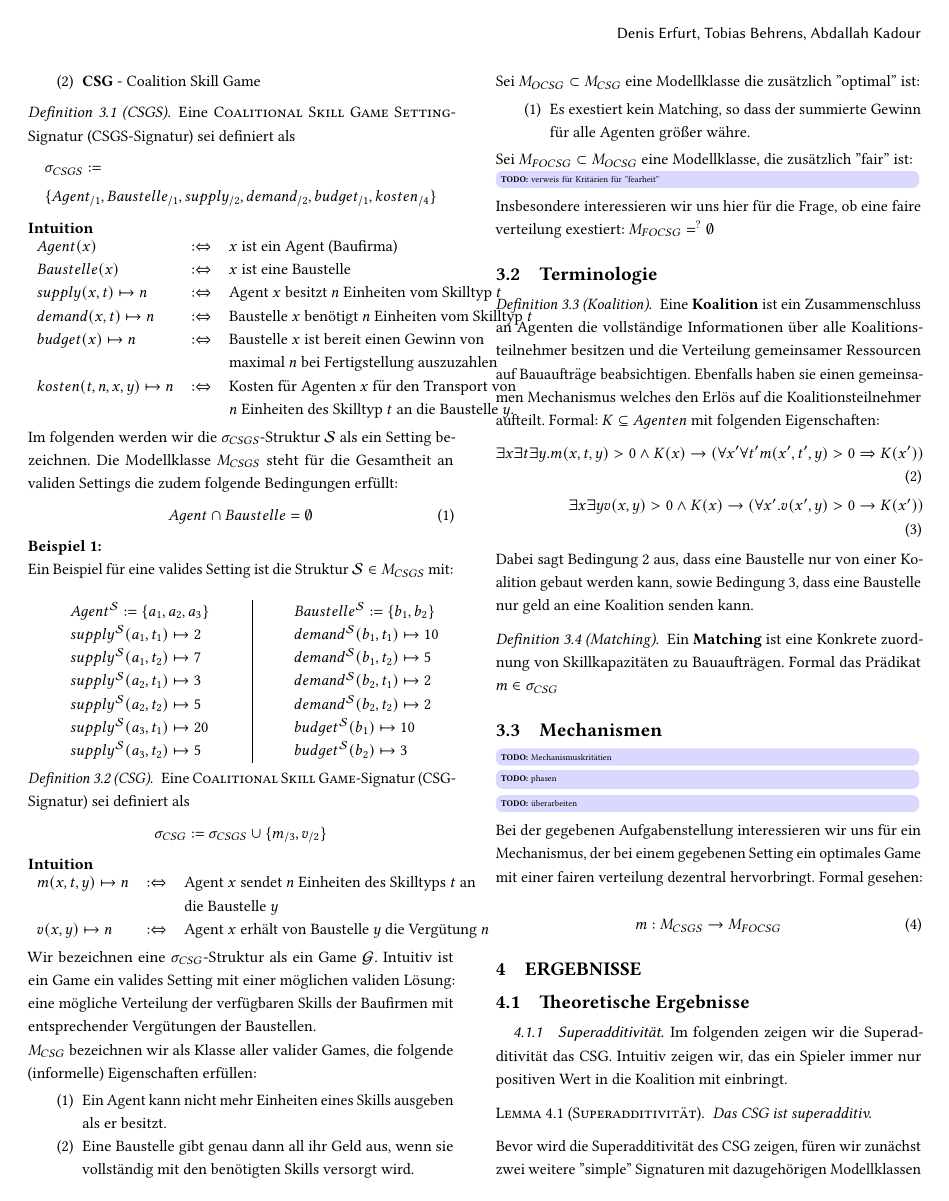
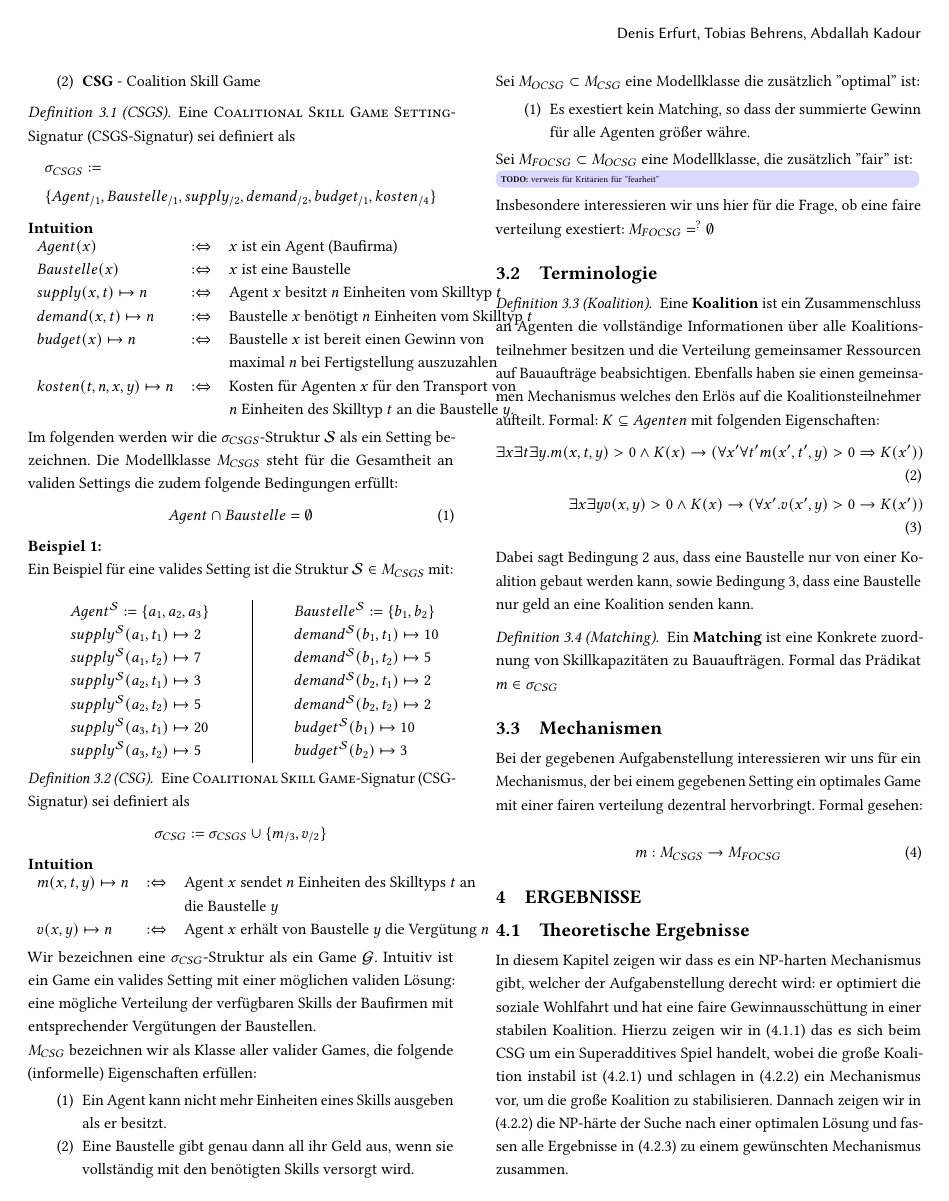
Before and after one commit to mhhf/AOTidF-bagger, a LaTeX paper (doc/doc.tex, which reads doc/modellierung.tex): page 2 of 5. Compiled offline with pdfLaTeX.

Commit message:
mein zwischenstand

```diff
--- a/doc/doc.tex
+++ b/doc/doc.tex
@@ -75,6 +75,7 @@ In diesem Kapitel verfolgen wir das Ziel, durch eine Formalisierung der Aufgaben
 \section{Ergebnisse}
 \label{ergebnisse}
 \subsection{Theoretische Ergebnisse}
+In diesem Kapitel zeigen wir dass es ein NP-harten Mechanismus gibt, welcher der Aufgabenstellung derecht wird: er optimiert die soziale Wohlfahrt und hat eine faire Gewinnausschüttung in einer stabilen Koalition. Hierzu zeigen wir in (\ref{supadd}) das es sich beim CSG um ein Superadditives Spiel handelt, wobei die große Koalition instabil ist (\ref{instabil}) und schlagen in (\ref{stabilisierung}) ein Mechanismus vor, um die große Koalition zu stabilisieren. Dannach zeigen wir in (\ref{np}) die NP-härte der Suche nach einer optimalen Lösung und fassen alle Ergebnisse in (\ref{thmechanism}) zu einem gewünschten Mechanismus zusammen.
 
 \input{theoretische_ergebnisse}
 
--- a/doc/modellierung.tex
+++ b/doc/modellierung.tex
@@ -111,11 +111,6 @@ Insbesondere interessieren wir uns hier für die Frage, ob eine faire verteilung
 
 \subsection{Mechanismen}
 
-
-\TODO{Mechanismuskritätien}
-\TODO{phasen}
-\TODO{überarbeiten}
-
 Bei der gegebenen Aufgabenstellung interessieren wir uns für ein Mechanismus, der bei einem gegebenen Setting ein optimales Game mit einer fairen verteilung dezentral hervorbringt. Formal gesehen:
 
 \begin{equation}
```
Also changed, not shown: doc/theoretische_ergebnisse.tex (+4 -2 lines), doc/doc.pdf.
